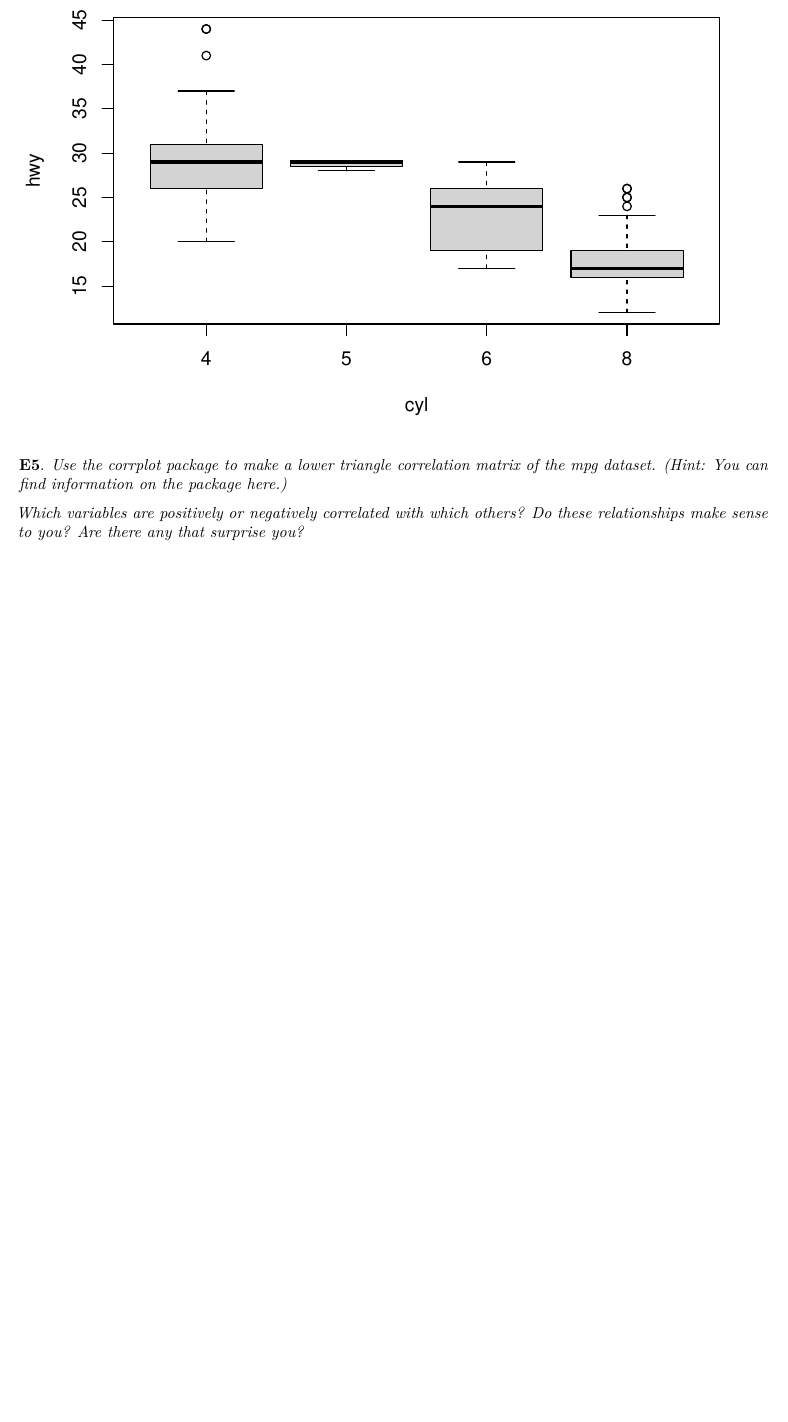
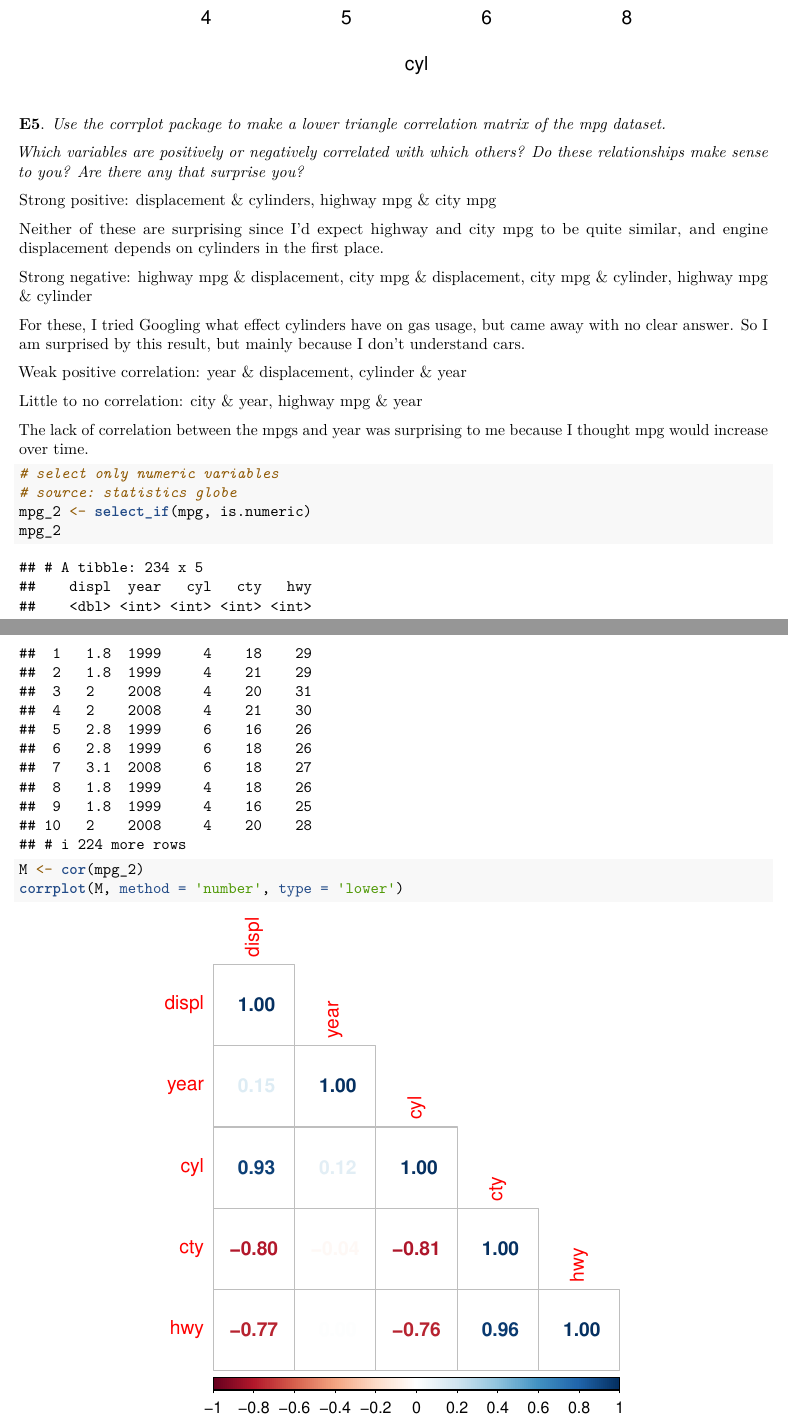
Before and after one commit to notallfoxes/131-1, an R Markdown document (131_hw1.Rmd): part of page 5 of 5 before the commit and two parts of pages 5 and 6 of 6 after it, the two joined at a grey line, cut at the place of the change, the shorter picture padded with empty space. Rendered offline with R 4.5, knitr and Pandoc, then LaTeX, with nearby package versions.

Commit message:
finished everything except the bias-variance question--needs checking

````diff
--- a/131_hw1.Rmd
+++ b/131_hw1.Rmd
@@ -9,8 +9,10 @@ output: pdf_document
 knitr::opts_chunk$set(echo = TRUE)
 library(tidyverse)
 library(ggplot2)
-install.packages('forcats')
+#install.packages('forcats')
+#install.packages('corrplot')
 library(forcats)
+library(corrplot)
 ```
 
 **Q1**. *Define supervised and unsupervised learning. What are the difference(s) between them?*
@@ -100,9 +102,29 @@ boxplot(hwy ~ cyl)
 ```
 
 
-**E5**. *Use the corrplot package to make a lower triangle correlation matrix of the mpg dataset. (Hint: You can find information on the package here.)*
+**E5**. *Use the corrplot package to make a lower triangle correlation matrix of the mpg dataset.*
 
 *Which variables are positively or negatively correlated with which others? Do these relationships make sense to you? Are there any that surprise you?*
 
+Strong positive: displacement & cylinders, highway mpg & city mpg
+
+Neither of these are surprising since I'd expect highway and city mpg to be quite similar, and engine displacement depends on cylinders in the first place.
+
+Strong negative: highway mpg & displacement, city mpg & displacement, city mpg & cylinder, highway mpg & cylinder
+
+For these, I tried Googling what effect cylinders have on gas usage, but came away with no clear answer. So I am surprised by this result, but mainly because I don't understand cars.
+
+Weak positive correlation: year & displacement, cylinder & year
+
+Little to no correlation: city & year, highway mpg & year
+
+The lack of correlation between the mpgs and year was surprising to me because I thought mpg would increase over time.
+
 ```{r}
+# select only numeric variables
+# source: statistics globe
+mpg_2 <- select_if(mpg, is.numeric)
+mpg_2
+M <- cor(mpg_2)
+corrplot(M, method = 'number', type = 'lower')
 ```
````
